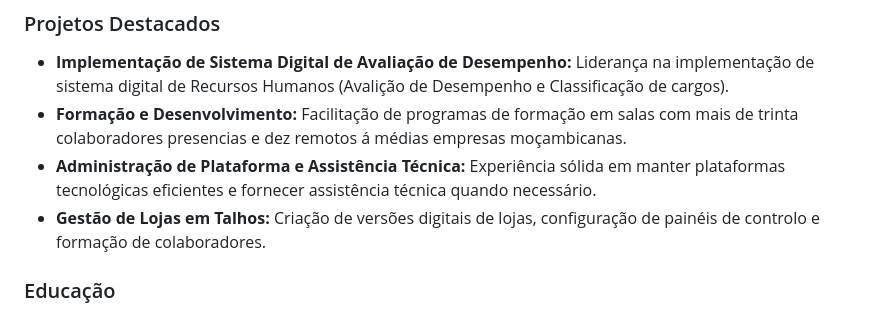
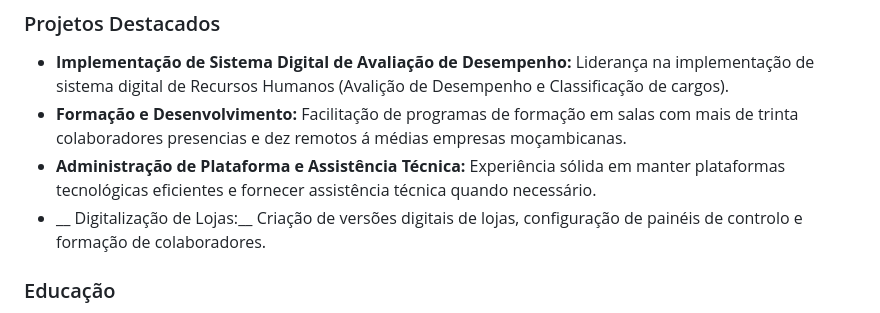
Before and after one commit to ShelzerTembe/Portifolio, a Markdown page: README.md, the part around the change. Drawn GitHub-style.

```diff
--- a/README.md
+++ b/README.md
@@ -15,7 +15,7 @@ Sou um profissional dedicado, especializado na integração de estratégias de R
 * __Implementação de Sistema Digital de Avaliação de Desempenho:__ Liderança na implementação de sistema digital de Recursos Humanos (Avalição de Desempenho e Classificação de cargos).
 * __Formação e Desenvolvimento:__ Facilitação de programas de formação em salas com mais de trinta colaboradores presencias e dez remotos á médias empresas moçambicanas.
 * __Administração de Plataforma e Assistência Técnica:__ Experiência sólida em manter plataformas tecnológicas eficientes e fornecer assistência técnica quando necessário.
-* __Gestão de Lojas em Talhos:__ Criação de versões digitais de lojas, configuração de painéis de controlo e formação de colaboradores.
+* __ Digitalização de Lojas:__ Criação de versões digitais de lojas, configuração de painéis de controlo e formação de colaboradores.
 
 ### Educação
 * RH Digital: Digital Education Group South Africa.
```
